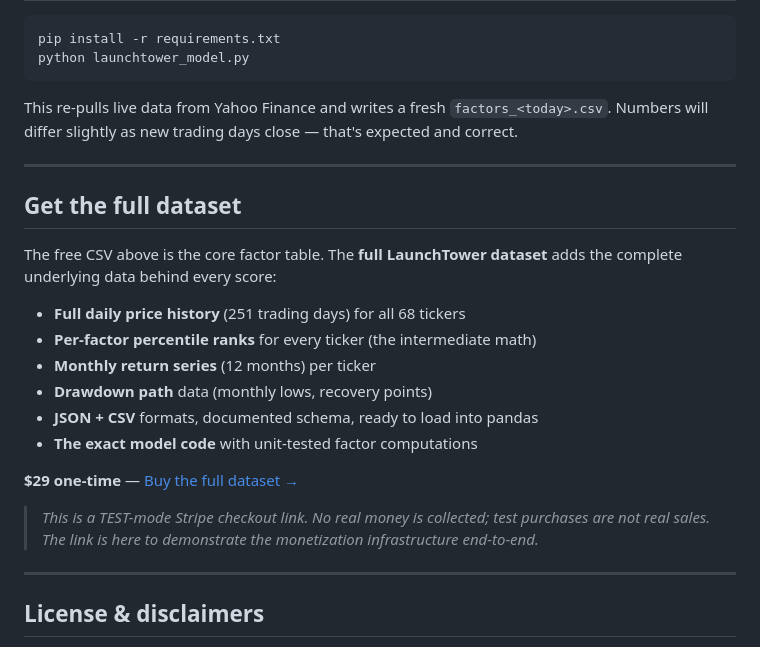
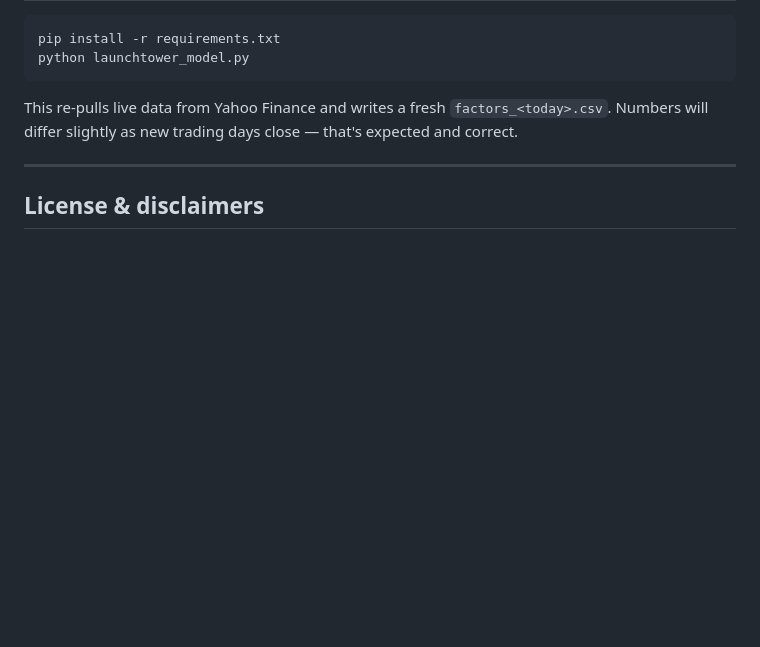
Before and after one commit to pennypenguinapp-beep/launchtower-factor-datasets, a Markdown page: README.md, the part around the change. Drawn GitHub-style; blank space fills up the shorter version.

```diff
--- a/README.md
+++ b/README.md
@@ -94,26 +94,6 @@ that's expected and correct.
 
 ---
 
-## Get the full dataset
-
-The free CSV above is the core factor table. The **full LaunchTower dataset**
-adds the complete underlying data behind every score:
-
-- **Full daily price history** (251 trading days) for all 68 tickers
-- **Per-factor percentile ranks** for every ticker (the intermediate math)
-- **Monthly return series** (12 months) per ticker
-- **Drawdown path** data (monthly lows, recovery points)
-- **JSON + CSV** formats, documented schema, ready to load into pandas
-- **The exact model code** with unit-tested factor computations
-
-**$29 one-time** — [Buy the full dataset →](https://buy.stripe.com/test_fZu5kCbqTcEndpmdXP7AK3k)
-
-> *This is a TEST-mode Stripe checkout link. No real money is collected;
-> test purchases are not real sales. The link is here to demonstrate the
-> monetization infrastructure end-to-end.*
-
----
-
 ## License & disclaimers
 
 - Data © Yahoo Finance. This repo is a research artifact.
```
